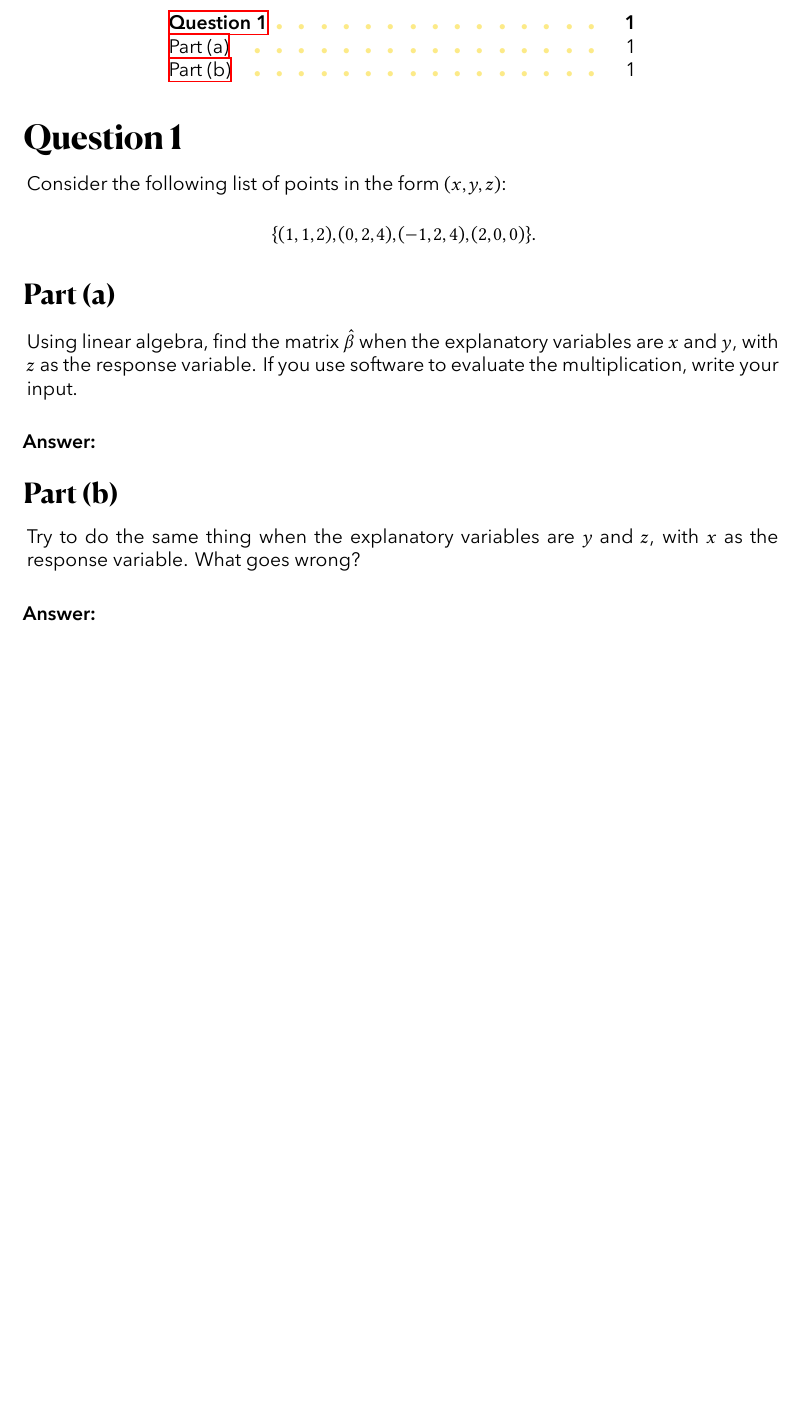
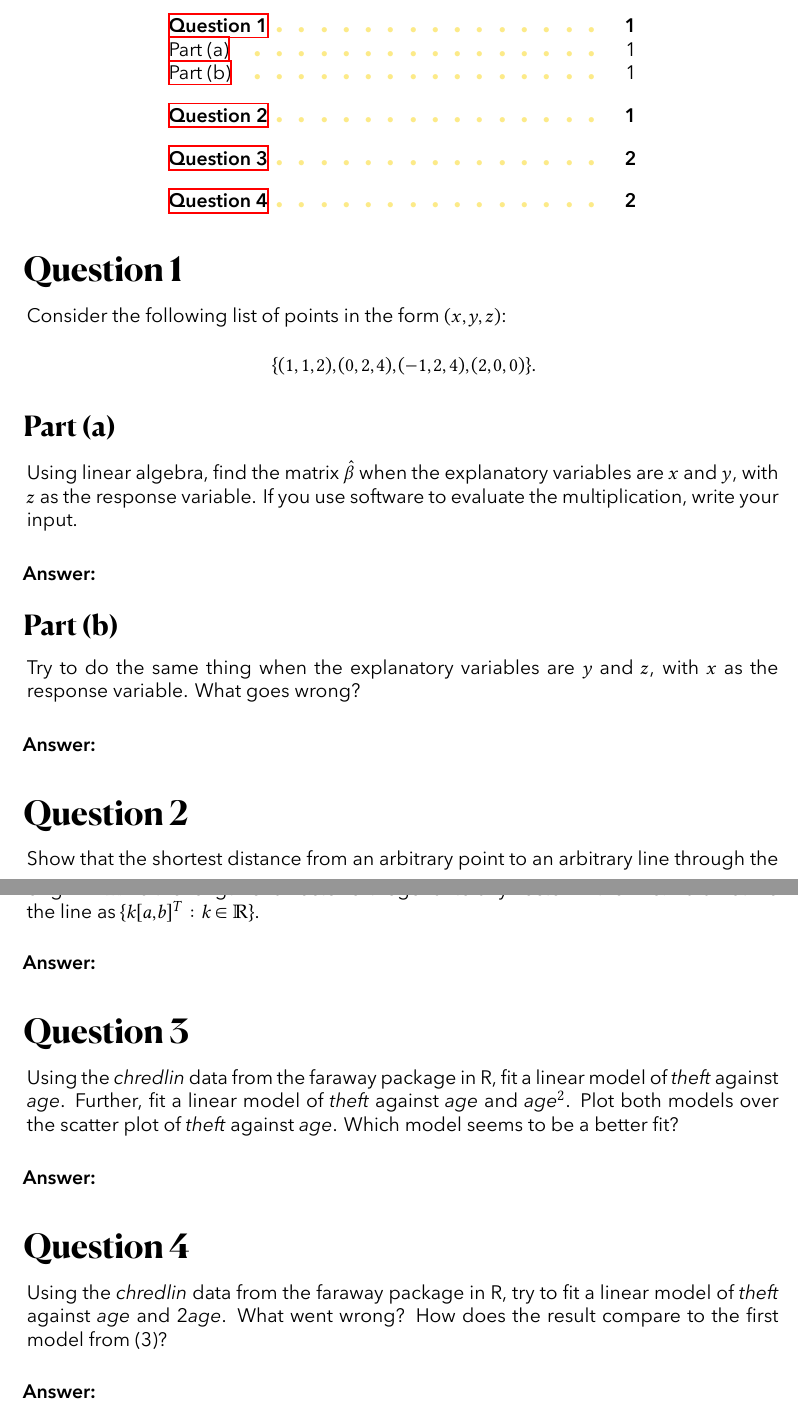
Before and after one commit to RickeyH/STA-312-HW-Assignments, a LaTeX document (main.tex, which reads assignments/ass2/2.tex, assignments/ass2/3.tex, assignments/ass2/4.tex): part of the page before the commit and two parts of pages 1 and 2 of 2 after it, the two joined at a grey line, cut so that both start at the same text, the shorter picture padded with empty space. Compiled offline with XeLaTeX.

Commit message:
HW#2 Second Commit

```diff
--- /dev/null
+++ b/assignments/ass2/2.tex
@@ -0,0 +1,9 @@
+\section{Question 2}
+
+\begin{question}
+    Show that the shortest distance from an arbitrary point to an arbitrary line through the origin in $\mathbb{R}^2$ is the length of a vector orthogonal to any vector in the line. Parametrize the line as $\{k[a,b]^T: k \in \mathbb{R}\}$.
+\end{question}
+
+\begin{answer}
+
+\end{answer}
--- /dev/null
+++ b/assignments/ass2/3.tex
@@ -0,0 +1,9 @@
+\section{Question 3}
+
+\begin{question}
+    Using the \textit{chredlin} data from the faraway package in R, fit a linear model of \textit{theft} against \textit{age}. Further, fit a linear model of \textit{theft} against \textit{age} and $\textit{{age}}^2$. Plot both models over the scatter plot of \textit{theft} against \textit{age}. Which model seems to be a better fit?
+\end{question}
+
+\begin{answer}
+
+\end{answer}
--- /dev/null
+++ b/assignments/ass2/4.tex
@@ -0,0 +1,9 @@
+\section{Question 4}
+
+\begin{question}
+    Using the \textit{chredlin} data from the faraway package in R, try to fit a linear model of \textit{theft} against \textit{age} and 2\textit{age}. What went wrong? How does the result compare to the first model from (3)?
+\end{question}
+
+\begin{answer}
+
+\end{answer}
```
Also changed, not shown: assignments/ass1/2.tex (+1 -8 lines), assignments/ass2/all.tex (+3 -2 lines).
